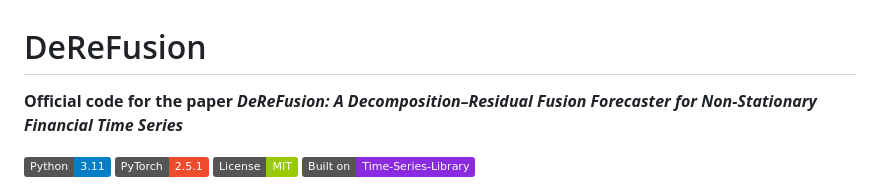
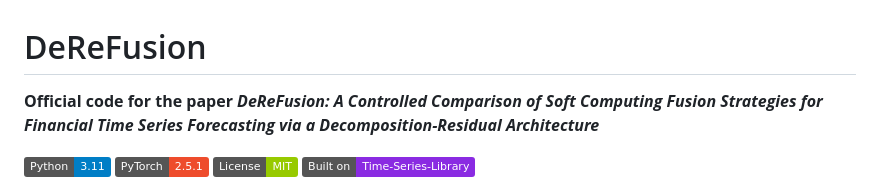
Before and after one commit to twcch/DeReFusion, a Markdown page: README.md, the part around the change. Drawn GitHub-style; badges without logos.

Commit message:
Update project title in README for clarity and accuracy

```diff
--- a/README.md
+++ b/README.md
@@ -1,7 +1,7 @@
 # DeReFusion
 
 **Official code for the paper**
-**_DeReFusion: A Decomposition–Residual Fusion Forecaster for Non-Stationary Financial Time Series_**
+**_DeReFusion: A Controlled Comparison of Soft Computing Fusion Strategies for Financial Time Series Forecasting via a Decomposition-Residual Architecture_**
 
 [![Python 3.11](https://img.shields.io/badge/Python-3.11-blue.svg)](https://www.python.org/)
 [![PyTorch](https://img.shields.io/badge/PyTorch-2.5.1-EE4C2C.svg)](https://pytorch.org/)
```
